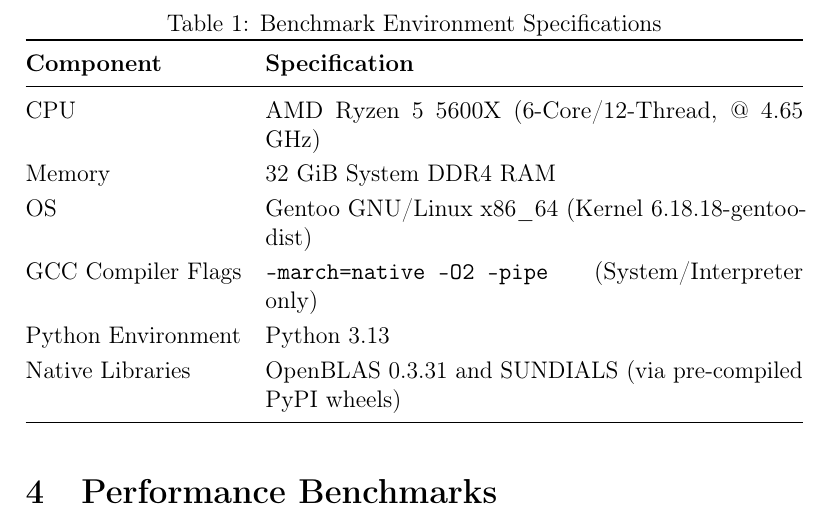
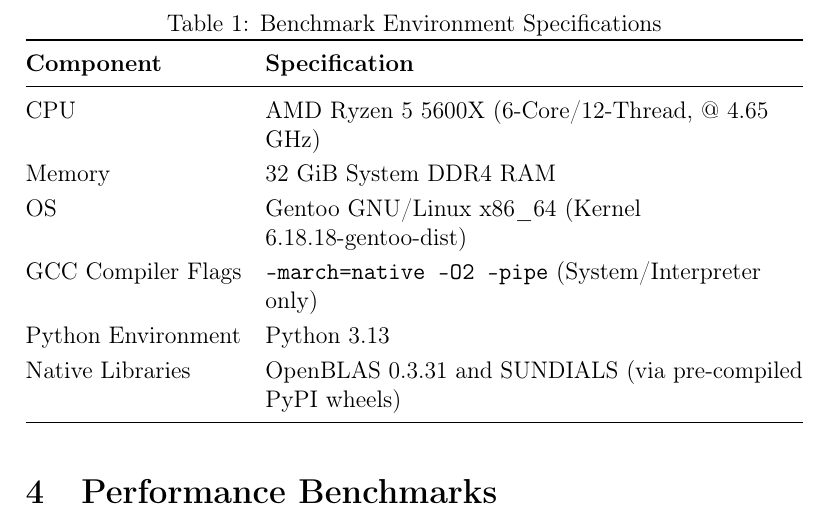
Before and after one commit to kristian-tichota/p-laplacian-bench, a LaTeX paper (docs/main.tex, which reads docs/sections/methodology.tex): part of page 6 of 19, cut so that both start at the same text. Compiled offline with pdfLaTeX.

Commit message:
Change table formatting

```diff
--- a/docs/sections/methodology.tex
+++ b/docs/sections/methodology.tex
@@ -17,7 +17,7 @@
 \renewcommand{\arraystretch}{1.2}
 \caption{Benchmark Environment Specifications}
 \label{tab:hardware_specs}
-\begin{tabularx}{\textwidth}{@{} l X @{}}
+\begin{tabularx}{\textwidth}{@{} l >{\raggedright\arraybackslash}X @{}}
 \toprule
 \textbf{Component} & \textbf{Specification} \\
 \midrule
```
